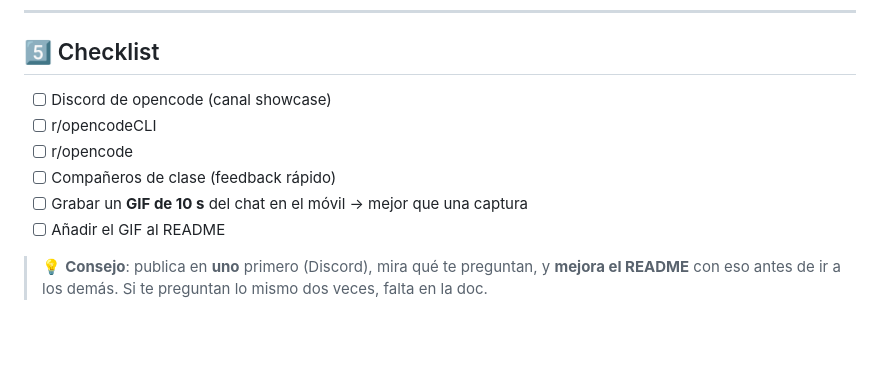
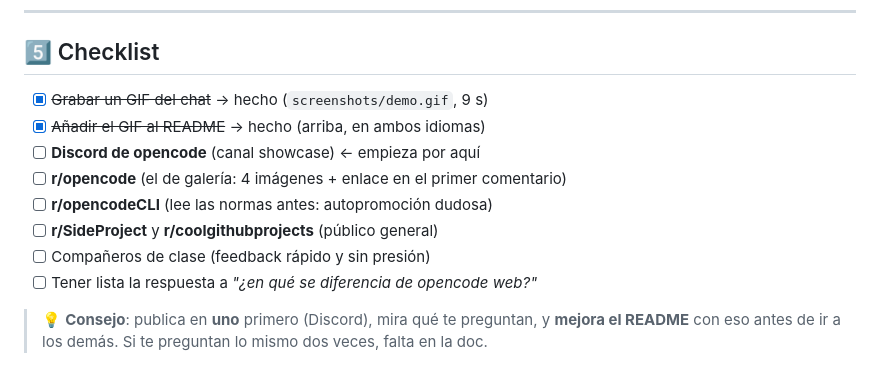
Before and after one commit to axi010/opencode-mobile-pwa, a Markdown page: docs/difusion.md, the part around one of its changes. GitHub-like rendering; blank space fills up the shorter version.

```diff
--- a/docs/difusion.md
+++ b/docs/difusion.md
@@ -173,12 +231,14 @@ gh repo edit axi010/opencode-mobile-pwa --homepage https://axi010.github.io/open
 
 ## 5️⃣ Checklist
 
-- [ ] Discord de opencode (canal showcase)
-- [ ] r/opencodeCLI
-- [ ] r/opencode
-- [ ] Compañeros de clase (feedback rápido)
-- [ ] Grabar un **GIF de 10 s** del chat en el móvil → mejor que una captura
-- [ ] Añadir el GIF al README
+- [x] ~~Grabar un GIF del chat~~ → hecho (`screenshots/demo.gif`, 9 s)
+- [x] ~~Añadir el GIF al README~~ → hecho (arriba, en ambos idiomas)
+- [ ] **Discord de opencode** (canal showcase) ← empieza por aquí
+- [ ] **r/opencode** (el de galería: 4 imágenes + enlace en el primer comentario)
+- [ ] **r/opencodeCLI** (lee las normas antes: autopromoción dudosa)
+- [ ] **r/SideProject** y **r/coolgithubprojects** (público general)
+- [ ] Compañeros de clase (feedback rápido y sin presión)
+- [ ] Tener lista la respuesta a *"¿en qué se diferencia de opencode web?"*
 
 > 💡 **Consejo**: publica en **uno** primero (Discord), mira qué te preguntan, y
 > **mejora el README** con eso antes de ir a los demás. Si te preguntan lo mismo
```
Also changed, not shown: other parts of docs/difusion.md (+58 -0 lines).
